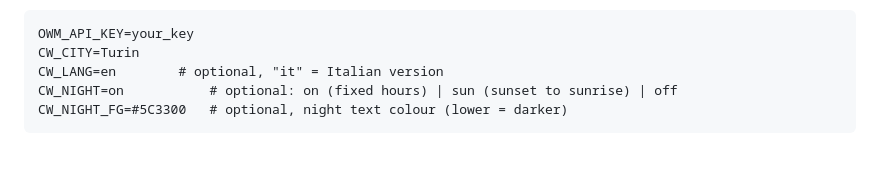
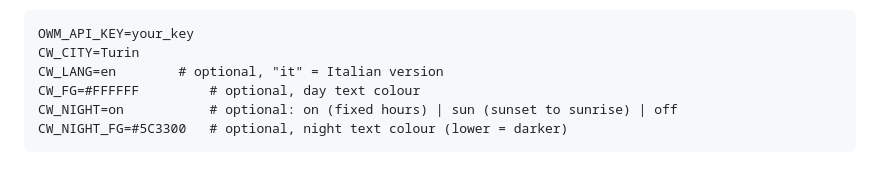
Before and after one commit to InitialDeu/raspberrypiclockweather, a Markdown page: docs/REQUIREMENTS.md, the part around the change. GitHub-like rendering.

````diff
--- a/docs/REQUIREMENTS.md
+++ b/docs/REQUIREMENTS.md
@@ -78,6 +78,7 @@ API key and city go in `/etc/clockweather.env` (read by the service):
 OWM_API_KEY=your_key
 CW_CITY=Turin
 CW_LANG=en        # optional, "it" = Italian version
+CW_FG=#FFFFFF         # optional, day text colour
 CW_NIGHT=on           # optional: on (fixed hours) | sun (sunset to sunrise) | off
 CW_NIGHT_FG=#5C3300   # optional, night text colour (lower = darker)
 ```
````
Also changed, not shown: README.md (+11 -5 lines), docs/OTTIMIZZAZIONI.md (+2 -1 lines), ClockExample.png, 1 other file.
